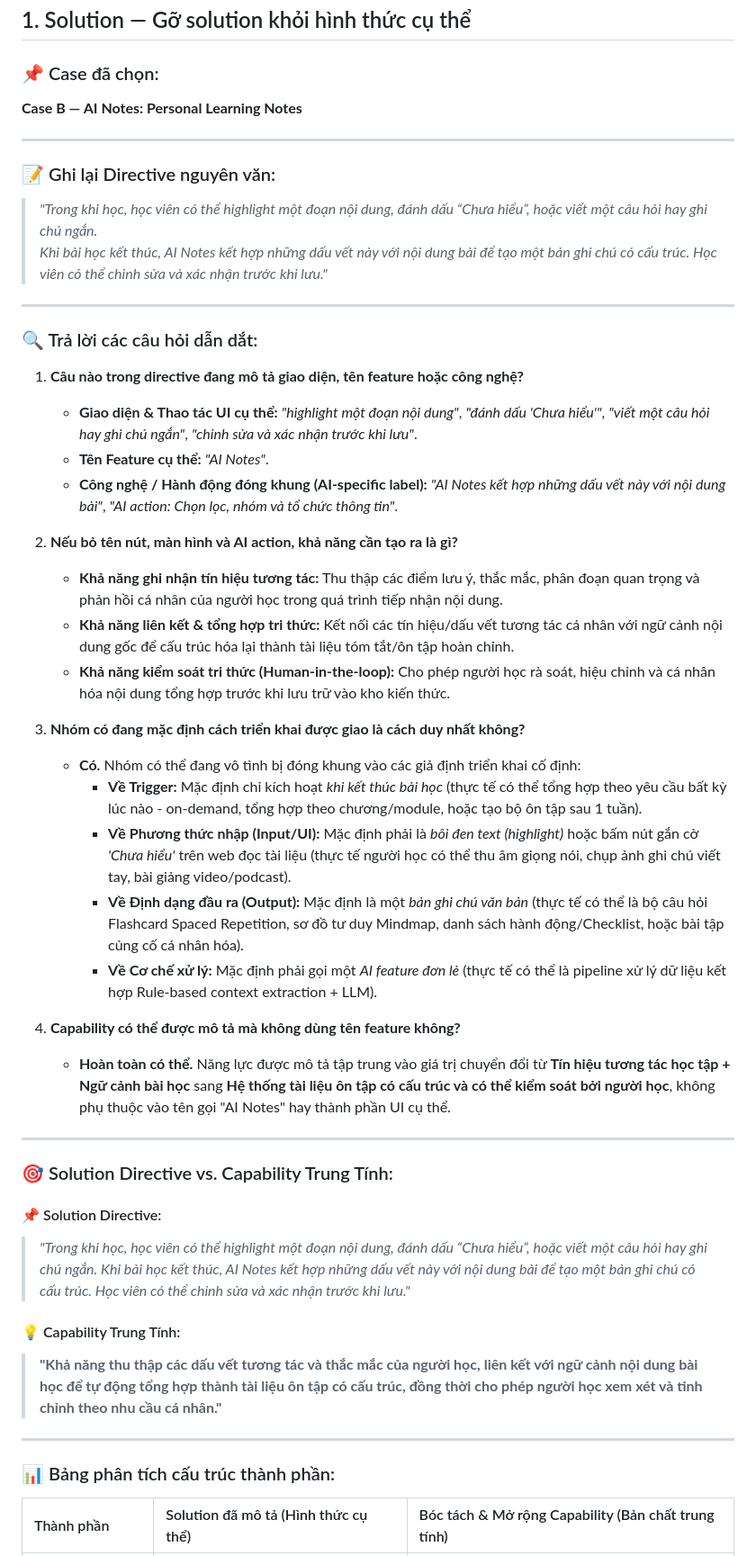
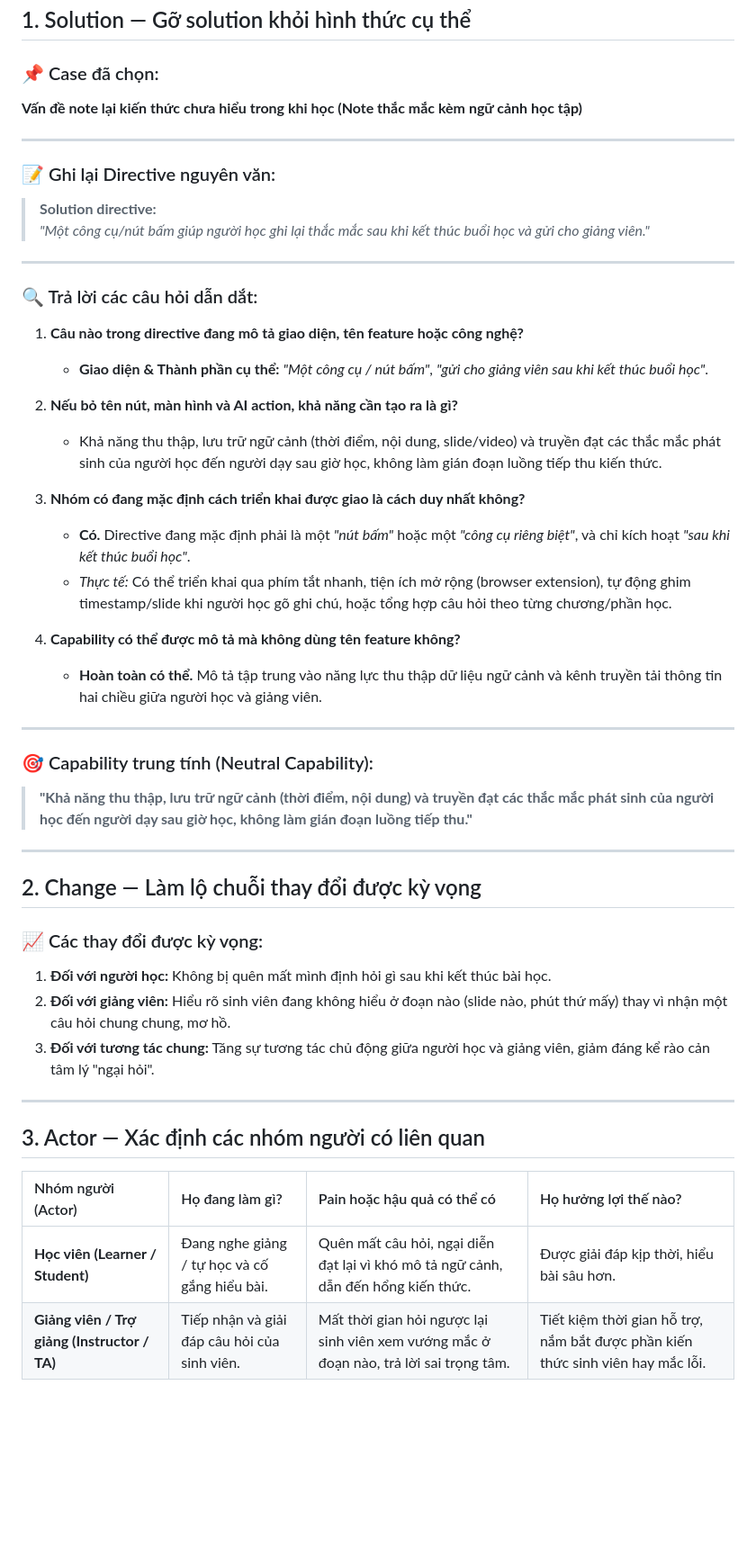
Before and after one commit to SAY265/Track1_DAY18_2A202601522_GIAPQUOCANH, a Markdown page: README.md, the part around one of its changes. Shown at 90% size. GitHub-like rendering; blank space fills up the shorter version.

Commit message:
docs: complete Day 17 exercise sections 1-6 for Note Knowledge case

```diff
--- a/README.md
+++ b/README.md
@@ -7,51 +7,53 @@
 ## 1. Solution — Gỡ solution khỏi hình thức cụ thể
 
 ### 📌 Case đã chọn:
-**Case B — AI Notes: Personal Learning Notes**
+**Vấn đề note lại kiến thức chưa hiểu trong khi học (Note thắc mắc kèm ngữ cảnh học tập)**
 
 ---
 
 ### 📝 Ghi lại Directive nguyên văn:
 
-> *"Trong khi học, học viên có thể highlight một đoạn nội dung, đánh dấu “Chưa hiểu”, hoặc viết một câu hỏi hay ghi chú ngắn.*
-> *Khi bài học kết thúc, AI Notes kết hợp những dấu vết này với nội dung bài để tạo một bản ghi chú có cấu trúc. Học viên có thể chỉnh sửa và xác nhận trước khi lưu."*
+> **Solution directive:**
+> *"Một công cụ/nút bấm giúp người học ghi lại thắc mắc sau khi kết thúc buổi học và gửi cho giảng viên."*
 
 ---
 
 ### 🔍 Trả lời các câu hỏi dẫn dắt:
 
 1. **Câu nào trong directive đang mô tả giao diện, tên feature hoặc công nghệ?**
-   - **Giao diện & Thao tác UI cụ thể:** *"highlight một đoạn nội dung"*, *"đánh dấu 'Chưa hiểu'"*, *"viết một câu hỏi hay ghi chú ngắn"*, *"chỉnh sửa và xác nhận trước khi lưu"*.
-   - **Tên Feature cụ thể:** *"AI Notes"*.
-   - **Công nghệ / Hành động đóng khung (AI-specific label):** *"AI Notes kết hợp những dấu vết này với nội dung bài"*, *"AI action: Chọn lọc, nhóm và tổ chức thông tin"*.
+   - **Giao diện & Thành phần cụ thể:** *"Một công cụ / nút bấm"*, *"gửi cho giảng viên sau khi kết thúc buổi học"*.
 
 2. **Nếu bỏ tên nút, màn hình và AI action, khả năng cần tạo ra là gì?**
-   - **Khả năng ghi nhận tín hiệu tương tác:** Thu thập các điểm lưu ý, thắc mắc, phân đoạn quan trọng và phản hồi cá nhân của người học trong quá trình tiếp nhận nội dung.
-   - **Khả năng liên kết & tổng hợp tri thức:** Kết nối các tín hiệu/dấu vết tương tác cá nhân với ngữ cảnh nội dung gốc để cấu trúc hóa lại thành tài liệu tóm tắt/ôn tập hoàn chỉnh.
-   - **Khả năng kiểm soát tri thức (Human-in-the-loop):** Cho phép người học rà soát, hiệu chỉnh và cá nhân hóa nội dung tổng hợp trước khi lưu trữ vào kho kiến thức.
+   - Khả năng thu thập, lưu trữ ngữ cảnh (thời điểm, nội dung, slide/video) và truyền đạt các thắc mắc phát sinh của người học đến người dạy sau giờ học, không làm gián đoạn luồng tiếp thu kiến thức.
 
 3. **Nhóm có đang mặc định cách triển khai được giao là cách duy nhất không?**
-   - **Có.** Nhóm có thể đang vô tình bị đóng khung vào các giả định triển khai cố định:
-     - **Về Trigger:** Mặc định chỉ kích hoạt *khi kết thúc bài học* (thực tế có thể tổng hợp theo yêu cầu bất kỳ lúc nào - on-demand, tổng hợp theo chương/module, hoặc tạo bộ ôn tập sau 1 tuần).
-     - **Về Phương thức nhập (Input/UI):** Mặc định phải là *bôi đen text (highlight)* hoặc bấm nút gắn cờ *'Chưa hiểu'* trên web đọc tài liệu (thực tế người học có thể thu âm giọng nói, chụp ảnh ghi chú viết tay, bài giảng video/podcast).
-     - **Về Định dạng đầu ra (Output):** Mặc định là một *bản ghi chú văn bản* (thực tế có thể là bộ câu hỏi Flashcard Spaced Repetition, sơ đồ tư duy Mindmap, danh sách hành động/Checklist, hoặc bài tập củng cố cá nhân hóa).
-     - **Về Cơ chế xử lý:** Mặc định phải gọi một *AI feature đơn lẻ* (thực tế có thể là pipeline xử lý dữ liệu kết hợp Rule-based context extraction + LLM).
+   - **Có.** Directive đang mặc định phải là một *"nút bấm"* hoặc một *"công cụ riêng biệt"*, và chỉ kích hoạt *"sau khi kết thúc buổi học"*.
+   - *Thực tế:* Có thể triển khai qua phím tắt nhanh, tiện ích mở rộng (browser extension), tự động ghim timestamp/slide khi người học gõ ghi chú, hoặc tổng hợp câu hỏi theo từng chương/phần học.
 
 4. **Capability có thể được mô tả mà không dùng tên feature không?**
-   - **Hoàn toàn có thể.** Năng lực được mô tả tập trung vào giá trị chuyển đổi từ **Tín hiệu tương tác học tập + Ngữ cảnh bài học** sang **Hệ thống tài liệu ôn tập có cấu trúc và có thể kiểm soát bởi người học**, không phụ thuộc vào tên gọi "AI Notes" hay thành phần UI cụ thể.
+   - **Hoàn toàn có thể.** Mô tả tập trung vào năng lực thu thập dữ liệu ngữ cảnh và kênh truyền tải thông tin hai chiều giữa người học và giảng viên.
 
 ---
 
-### 🎯 Solution Directive vs. Capability Trung Tính:
+### 🎯 Capability trung tính (Neutral Capability):
 
-#### 📌 Solution Directive:
-> *"Trong khi học, học viên có thể highlight một đoạn nội dung, đánh dấu “Chưa hiểu”, hoặc viết một câu hỏi hay ghi chú ngắn. Khi bài học kết thúc, AI Notes kết hợp những dấu vết này với nội dung bài để tạo một bản ghi chú có cấu trúc. Học viên có thể chỉnh sửa và xác nhận trước khi lưu."*
-
-#### 💡 Capability Trung Tính:
-> **"Khả năng thu thập các dấu vết tương tác và thắc mắc của người học, liên kết với ngữ cảnh nội dung bài học để tự động tổng hợp thành tài liệu ôn tập có cấu trúc, đồng thời cho phép người học xem xét và tinh chỉnh theo nhu cầu cá nhân."**
+> **"Khả năng thu thập, lưu trữ ngữ cảnh (thời điểm, nội dung) và truyền đạt các thắc mắc phát sinh của người học đến người dạy sau giờ học, không làm gián đoạn luồng tiếp thu."**
 
 ---
 
-### 📊 Bảng phân tích cấu trúc thành phần:
+## 2. Change — Làm lộ chuỗi thay đổi được kỳ vọng
 
-| Thành phần | Solution đã mô tả (Hình thức cụ thể) | Bóc tách & Mở rộng Capability (Bản chất trung tính) |
+### 📈 Các thay đổi được kỳ vọng:
+1. **Đối với người học:** Không bị quên mất mình định hỏi gì sau khi kết thúc bài học.
+2. **Đối với giảng viên:** Hiểu rõ sinh viên đang không hiểu ở đoạn nào (slide nào, phút thứ mấy) thay vì nhận một câu hỏi chung chung, mơ hồ.
+3. **Đối với tương tác chung:** Tăng sự tương tác chủ động giữa người học và giảng viên, giảm đáng kể rào cản tâm lý "ngại hỏi".
+
+---
+
+## 3. Actor — Xác định các nhóm người có liên quan
+
+| Nhóm người (Actor) | Họ đang làm gì? | Pain hoặc hậu quả có thể có | Họ hưởng lợi thế nào? |
+| :--- | :--- | :--- | :--- |
+| **Học viên (Learner / Student)** | Đang nghe giảng / tự học và cố gắng hiểu bài. | Quên mất câu hỏi, ngại diễn đạt lại vì khó mô tả ngữ cảnh, dẫn đến hổng kiến thức. | Được giải đáp kịp thời, hiểu bài sâu hơn. |
+| **Giảng viên / Trợ giảng (Instructor / TA)** | Tiếp nhận và giải đáp câu hỏi của sinh viên. | Mất thời gian hỏi ngược lại sinh viên xem vướng mắc ở đoạn nào, trả lời sai trọng tâm. | Tiết kiệm thời gian hỗ trợ, nắm bắt được phần kiến thức sinh viên hay mắc lỗi. |
+
```
Also changed, not shown: other parts of README.md (+32 -5 lines).
